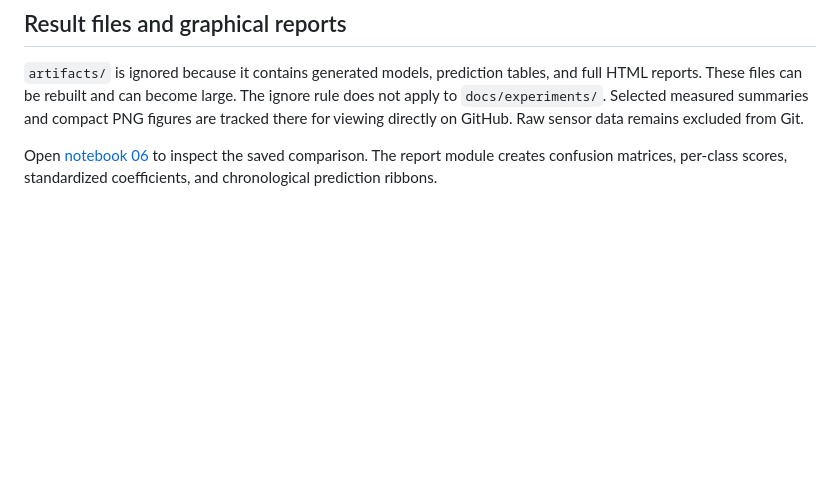
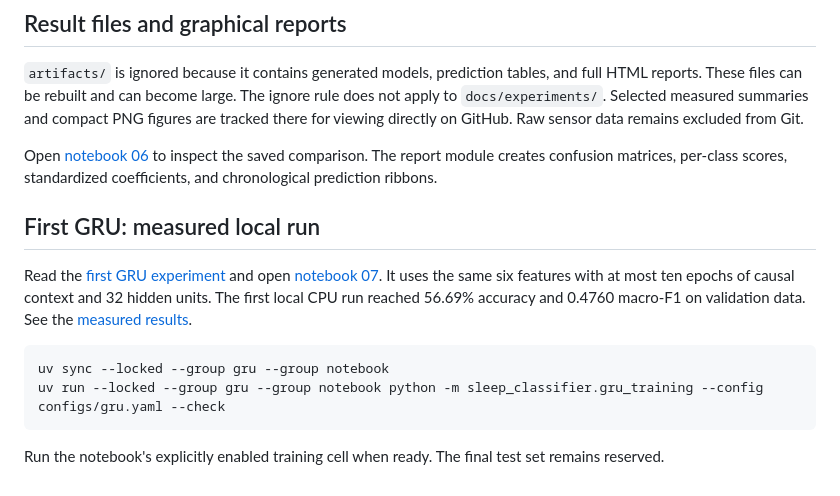
Before and after one commit to rbl-bidilatimotei/sleep-classifier, a Markdown page: README.md, the part around the change. GitHub-like rendering; blank space fills up the shorter version.

````diff
--- a/README.md
+++ b/README.md
@@ -179,3 +179,17 @@ Raw sensor data remains excluded from Git.
 
 Open [notebook 06](notebooks/06_class_weighted_comparison.ipynb) to inspect the saved comparison.
 The report module creates confusion matrices, per-class scores, standardized coefficients, and chronological prediction ribbons.
+
+## First GRU: measured local run
+
+Read the [first GRU experiment](docs/first-gru-experiment.md) and open [notebook 07](notebooks/07_causal_gru.ipynb).
+It uses the same six features with at most ten epochs of causal context and 32 hidden units.
+The first local CPU run reached 56.69% accuracy and 0.4760 macro-F1 on validation data.
+See the [measured results](docs/experiments/first-gru-2026-11-03/README.md).
+
+```bash
+uv sync --locked --group gru --group notebook
+uv run --locked --group gru --group notebook python -m sleep_classifier.gru_training --config configs/gru.yaml --check
+```
+
+Run the notebook's explicitly enabled training cell when ready. The final test set remains reserved.
````
Also changed, not shown: docs/first-gru-experiment.md (added, +91 -0 lines), docs/experiments/first-gru-2026-11-03/training-and-validation.png (added), 16 other files.
